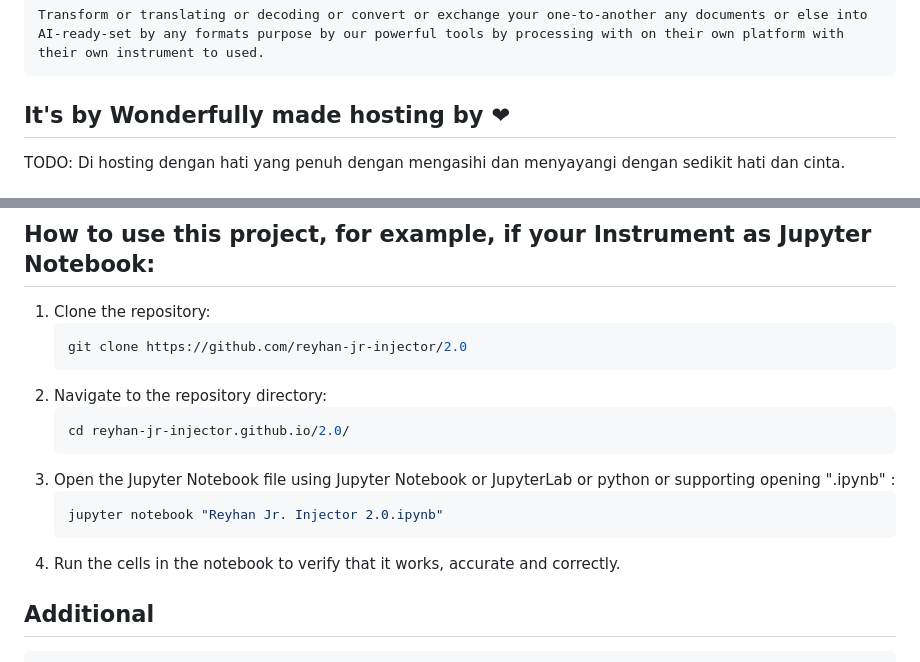
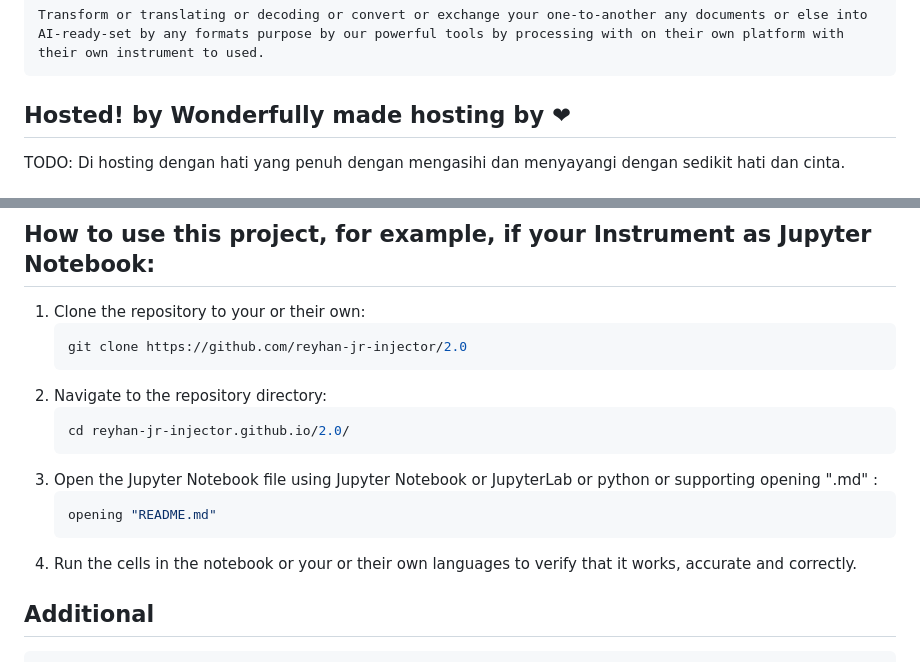
Before and after one commit to reyhan-jr-injector/2.0, a Markdown page: README.md, 2 parts joined by grey strips. Rendered like a GitHub page.

````diff
--- a/README.md
+++ b/README.md
@@ -217,7 +217,7 @@ These conversion uses the tables provided in the README.md, file to map each cha
 Transform or translating or decoding or convert or exchange your one-to-another any documents or else into AI-ready-set by any formats purpose by our powerful tools by processing with on their own platform with their own instrument to used.
 ```
 
-## It's by Wonderfully made hosting by ❤
+## Hosted! by Wonderfully made hosting by ❤
 TODO: Di hosting dengan hati yang penuh dengan mengasihi dan menyayangi dengan sedikit hati dan cinta.
 
 # Introduction about Reyhan :
@@ -256,7 +256,7 @@ These may so executed and contains of folders, file, and system configuration fi
 This repository includes various folders and configuration files that serve different purposes. The primary languages used in this repository are HTML and Jupyter Notebook or if else feel it compatible with your or their own languages it can used.
 
 ## How to use this project, for example, if your Instrument as Jupyter Notebook:
-1. Clone the repository:
+1. Clone the repository to your or their own:
     ```sh
     git clone https://github.com/reyhan-jr-injector/2.0
     ```
@@ -264,11 +264,11 @@ This repository includes various folders and configuration files that serve diff
     ```sh
     cd reyhan-jr-injector.github.io/2.0/
     ```
-3. Open the Jupyter Notebook file using Jupyter Notebook or JupyterLab or python or supporting opening ".ipynb" :
+3. Open the Jupyter Notebook file using Jupyter Notebook or JupyterLab or python or supporting opening ".md" :
     ```sh
-    jupyter notebook "Reyhan Jr. Injector 2.0.ipynb"
+    opening "README.md"
     ```
-4. Run the cells in the notebook to verify that it works, accurate and correctly.
+4. Run the cells in the notebook or your or their own languages to verify that it works, accurate and correctly.
 
 ## Additional
 ```code
````
Also changed, not shown: other parts of README.md (+1 -1 lines).
